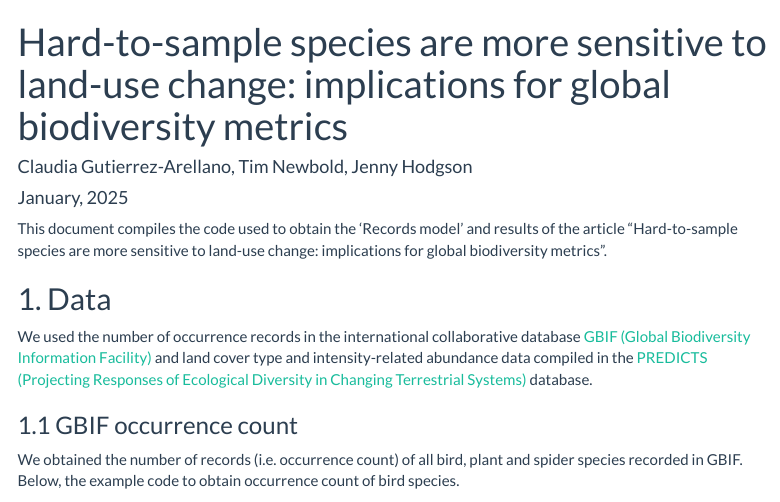
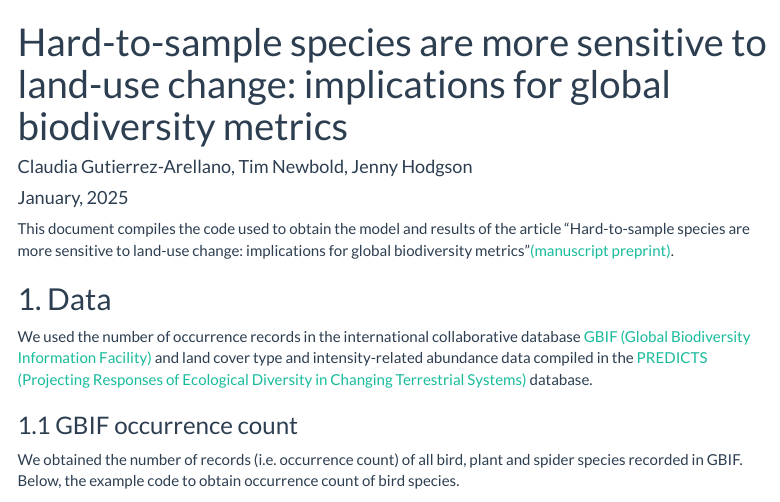
Before and after one commit to Claudia-Gutierrez/hard-to-sample-species-analyses, an R Markdown document (docs/index.Rmd): the page in a window 1100 px wide, from its top. Rendered offline with R 4.5, knitr and Pandoc, with nearby package versions; menus at the side of the page are left out; long lines of code are wrapped.

Commit message:
Update index.Rmd

````diff
--- a/docs/index.Rmd
+++ b/docs/index.Rmd
@@ -25,7 +25,7 @@ knitr::opts_chunk$set(echo = TRUE, warning = FALSE, message = FALSE, tidy = TRUE
 ```
 
 
-This document compiles the code used to obtain the 'Records model' and results of the article "Hard-to-sample species are more sensitive to land-use change: implications for global biodiversity metrics".
+This document compiles the code used to obtain the model and results of the article "Hard-to-sample species are more sensitive to land-use change: implications for global biodiversity metrics"[(manuscript preprint)](https://dataverse.harvard.edu/dataset.xhtml?persistentId=doi:10.7910/DVN/VI7HXP).
 
 ## 1. Data
 We used the number of occurrence records in the international collaborative database [GBIF (Global Biodiversity Information Facility)](https://www.gbif.org/) and land cover type and intensity-related abundance data compiled in the [PREDICTS (Projecting Responses of Ecological Diversity in Changing Terrestrial Systems)](https://data.nhm.ac.uk/dataset/release-of-data-added-to-the-predicts-database-november-2022) database.
````
